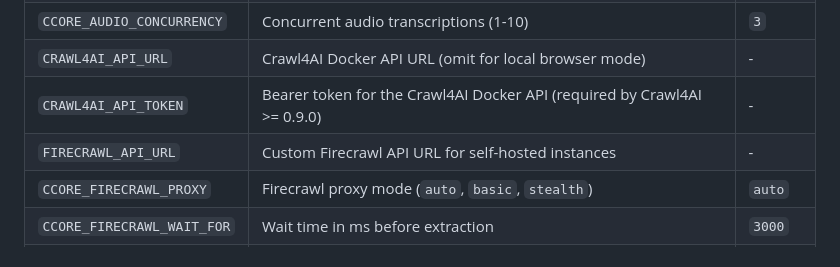
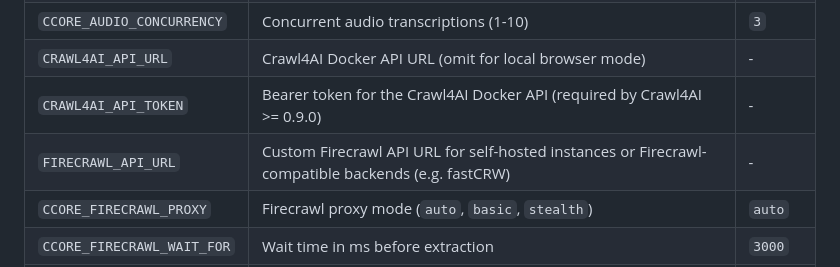
Before and after one commit to lfnovo/content-core, a Markdown page: README.md, the part around the change. Drawn GitHub-style.

```diff
--- a/README.md
+++ b/README.md
@@ -228,7 +228,7 @@ Content Core uses `ContentCoreConfig` powered by pydantic-settings. Settings are
 | `CCORE_AUDIO_CONCURRENCY` | Concurrent audio transcriptions (1-10) | `3` |
 | `CRAWL4AI_API_URL` | Crawl4AI Docker API URL (omit for local browser mode) | - |
 | `CRAWL4AI_API_TOKEN` | Bearer token for the Crawl4AI Docker API (required by Crawl4AI >= 0.9.0) | - |
-| `FIRECRAWL_API_URL` | Custom Firecrawl API URL for self-hosted instances | - |
+| `FIRECRAWL_API_URL` | Custom Firecrawl API URL for self-hosted instances or Firecrawl-compatible backends (e.g. fastCRW) | - |
 | `CCORE_FIRECRAWL_PROXY` | Firecrawl proxy mode (`auto`, `basic`, `stealth`) | `auto` |
 | `CCORE_FIRECRAWL_WAIT_FOR` | Wait time in ms before extraction | `3000` |
 | `CCORE_LLM_PROVIDER` | LLM provider for summarization | - |
```
Also changed, not shown: docs/usage.md (+7 -0 lines).
